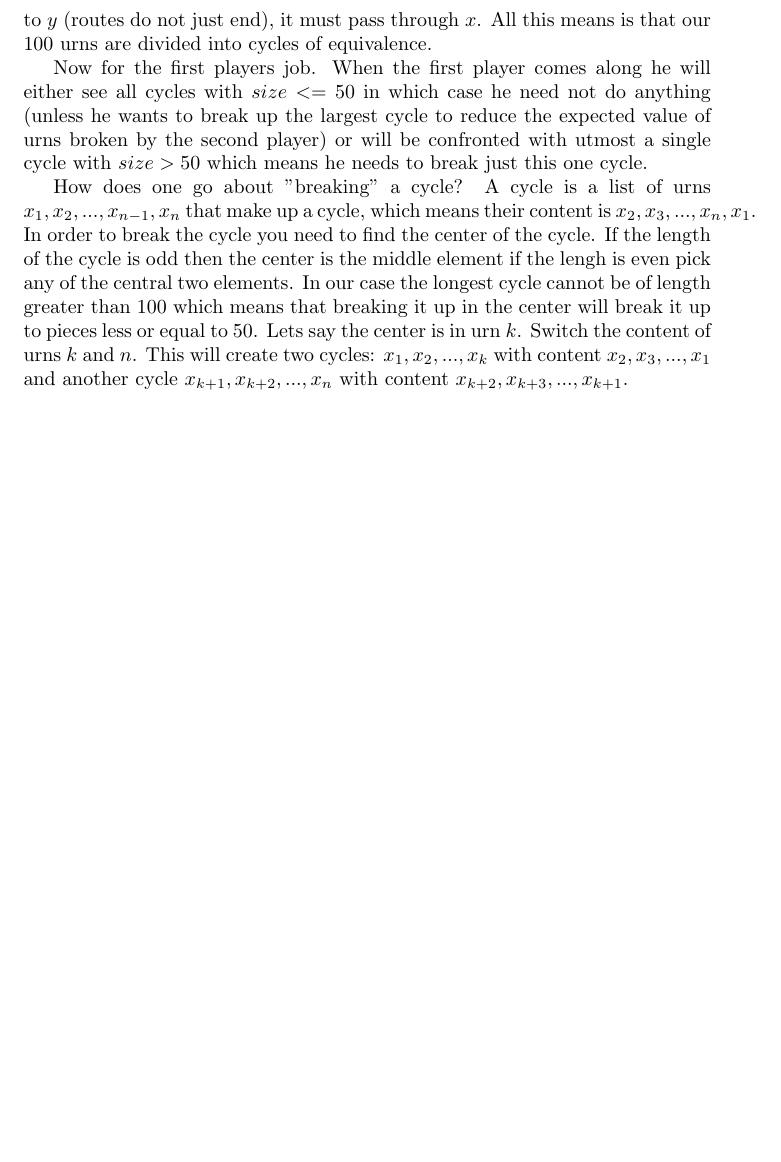
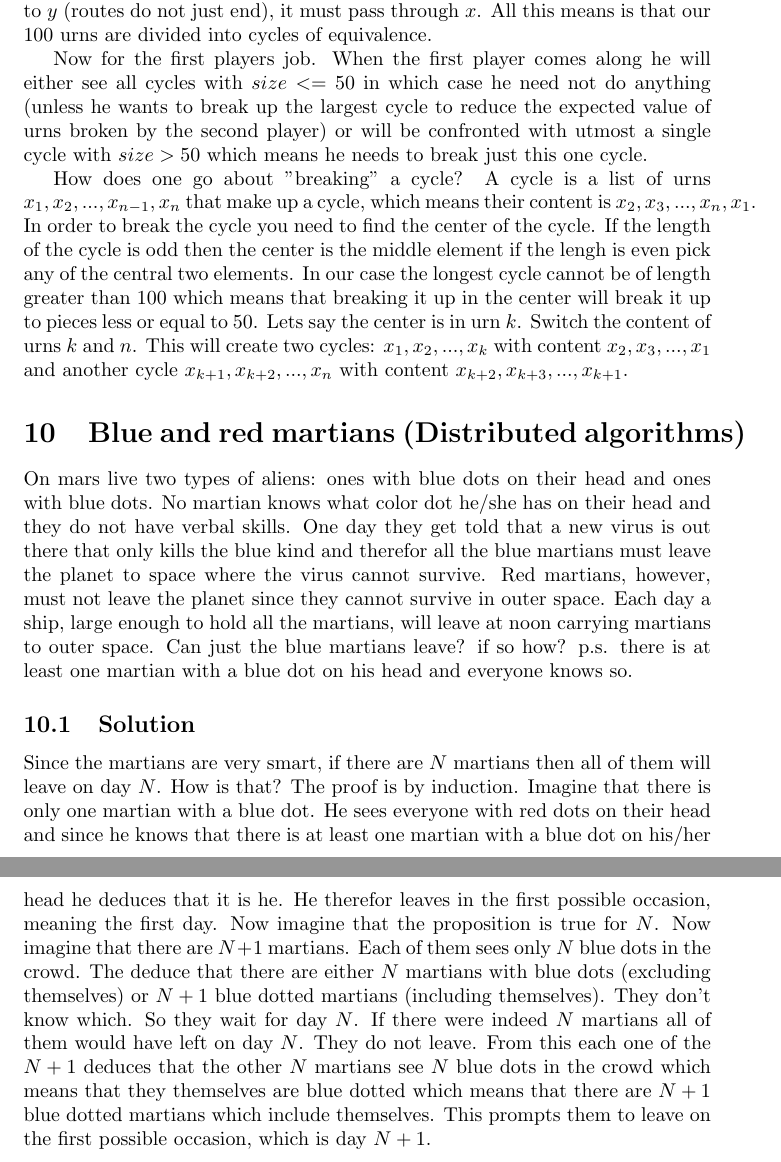
Before and after one commit to veltzer/riddles-book, a LaTeX document (src/riddles.tex): part of page 7 of 7 before the commit and two parts of pages 7 and 8 of 8 after it, the two joined at a grey line, cut so that both start at the same text, the shorter picture padded with empty space. Compiled offline with pdfLaTeX.

Commit message:
more code

```diff
--- a/src/riddles.tex
+++ b/src/riddles.tex
@@ -220,4 +220,11 @@ Now for the first players job. When the first player comes along he will either
 
 How does one go about "breaking" a cycle? A cycle is a list of urns $x_1, x_2, ...,x_{n-1} ,x_n$ that make up a cycle, which means their content is $x_2, x_3,..., x_n, x_1$. In order to break the cycle you need to find the center of the cycle. If the length of the cycle is odd then the center is the middle element if the lengh is even pick any of the central two elements. In our case the longest cycle cannot be of length greater than $100$ which means that breaking it up in the center will  break it up to pieces less or equal to 50. Lets say the center is in urn $k$. Switch the content of urns $k$ and $n$. This will create two cycles: $x_1, x_2, ... , x_k$ with content $x_2, x_3, ... , x_1$ and another cycle $x_{k+1}, x_{k+2}, ... , x_n$ with content $x_{k+2}, x_{k+3}, ... , x_{k+1}$.
 
+\section{Blue and red martians (Distributed algorithms)}
+
+On mars live two types of aliens: ones with blue dots on their head and ones with blue dots. No martian knows what color dot he/she has on their head and they do not have verbal skills. One day they get told that a new virus is out there that only kills the blue kind and therefor all the blue martians must leave the planet to space where the virus cannot survive. Red martians, however, must not leave the planet since they cannot survive in outer space. Each day a ship, large enough to hold all the martians, will leave at noon carrying martians to outer space. Can just the blue martians leave? if so how? p.s. there is at least one martian with a blue dot on his head and everyone knows so.
+
+\subsection{Solution}
+Since the martians are very smart, if there are $N$ martians then all of them will leave on day $N$. How is that? The proof is by induction. Imagine that there is only one martian with a blue dot. He sees everyone with red dots on their head and since he knows that there is at least one martian with a blue dot on his/her head he deduces that it is he. He therefor leaves in the first possible occasion, meaning the first day. Now imagine that the proposition is true for $N$. Now imagine that there are $N+1$ martians. Each of them sees only $N$ blue dots in the crowd. The deduce that there are either $N$ martians with blue dots (excluding themselves) or $N+1$ blue dotted martians (including themselves). They don't know which. So they wait for day $N$. If there were indeed $N$ martians all of them would have left on day $N$. They do not leave. From this each one of the $N+1$ deduces that the other $N$ martians see $N$ blue dots in the crowd which means that they themselves are blue dotted which means that there are $N+1$ blue dotted martians which include themselves. This prompts them to leave on the first possible occasion, which is day $N+1$.
+
 \label{end}\end{document}
```
